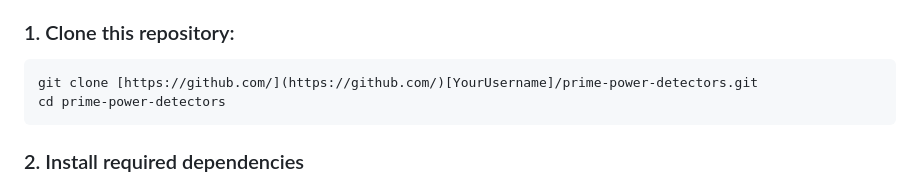
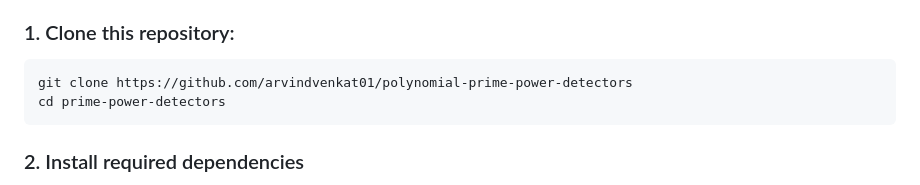
Before and after one commit to arvindvenkat01/polynomial-prime-power-detectors, a Markdown page: README.md, the part around the change. Drawn GitHub-style.

````diff
--- a/README.md
+++ b/README.md
@@ -34,7 +34,7 @@ To run the code and reproduce the verification results, you will need to have Py
 ### 1. Clone this repository:
 
 ```bash
-git clone [https://github.com/](https://github.com/)[YourUsername]/prime-power-detectors.git
+git clone https://github.com/arvindvenkat01/polynomial-prime-power-detectors
 cd prime-power-detectors
 ```
 
````
